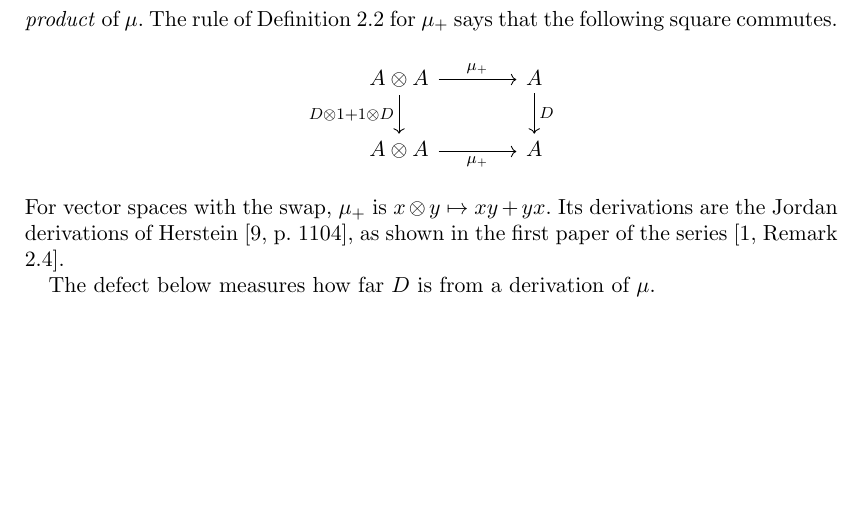
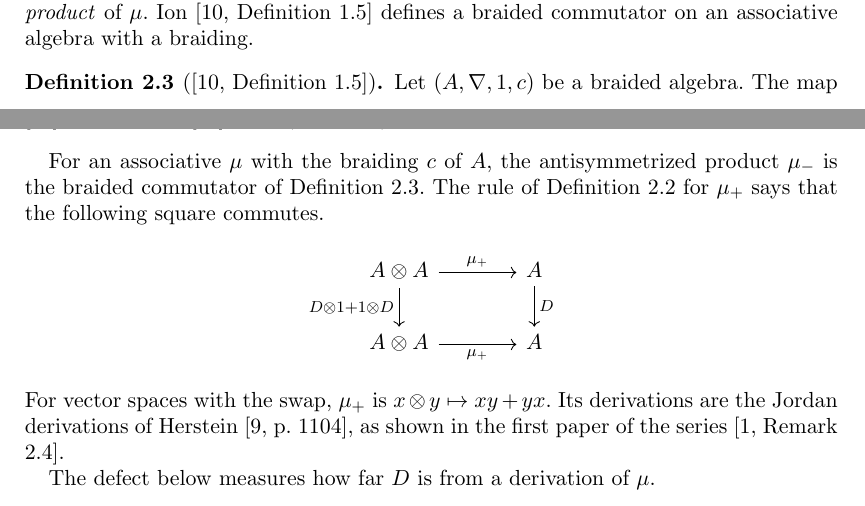
Before and after one commit to abderrahim-lectures/braided-jordan-categorical, a LaTeX document (paper/braided-jordan-categorical.tex): part of page 3 of 7 before the commit and two parts of pages 2 and 3 of 7 after it, the two joined at a grey line, cut at the place of the change, the shorter picture padded with empty space. Compiled offline with pdfLaTeX.

Commit message:
braided-jordan-categorical v2: Ion 2010 (arXiv 1004.5022) fetched and cited: Definition 1.5 (braided commutator, recalled; the antisymmetrized product is the braided commutator of an associat...

```diff
--- a/paper/braided-jordan-categorical.tex
+++ b/paper/braided-jordan-categorical.tex
@@ -44,7 +44,7 @@
 \newcommand{\Hom}{\operatorname{Hom}}
 \newcommand{\id}{\mathrm{id}}
 
-\newcommand{\paperversion}{1}
+\newcommand{\paperversion}{2}
 
 \begin{document}
 \title{Derivations of the Symmetrized Product in a Braided Monoidal Category}
@@ -135,6 +135,13 @@ A morphism $D \colon A \to A$ is a \emph{derivation of $\nu$} if $D \circ \nu =
 
 Put $\mu_{\pm} = \mu \circ (1 \pm c)$.
 We call $\mu_+$ the \emph{symmetrized product} and $\mu_-$ the \emph{antisymmetrized product} of $\mu$. % ours: the names for the braided versions
+\citet[Definition 1.5]{Ion2010} defines a braided commutator on an associative algebra with a braiding.
+
+\begin{definition}[{\citep[Definition 1.5]{Ion2010}}]\label{def:ion}
+Let $(A, \nabla, 1, c)$ be a braided algebra. The map $[\cdot,\cdot]_A \colon A^{\otimes 2} \to A$, $[\cdot,\cdot]_A = \nabla(\mathrm{id}_{A^{\otimes 2}} - c)$ is called the \emph{braided commutator} on $A$.
+\end{definition}
+
+For an associative $\mu$ with the braiding $c$ of $A$, the antisymmetrized product $\mu_-$ is the braided commutator of Definition~\ref{def:ion}.
 The rule of Definition~\ref{def:derivation} for $\mu_+$ says that the following square commutes.
 \[
 \begin{tikzcd}[column sep=large]
```
Also changed, not shown: README.md, paper/latexmkrc, pdf/braided-jordan-categorical-v1.pdf (deleted), pdf/braided-jordan-categorical-v2.pdf (added), paper/braided-jordan-categorical.tex (7 more changed lines).
